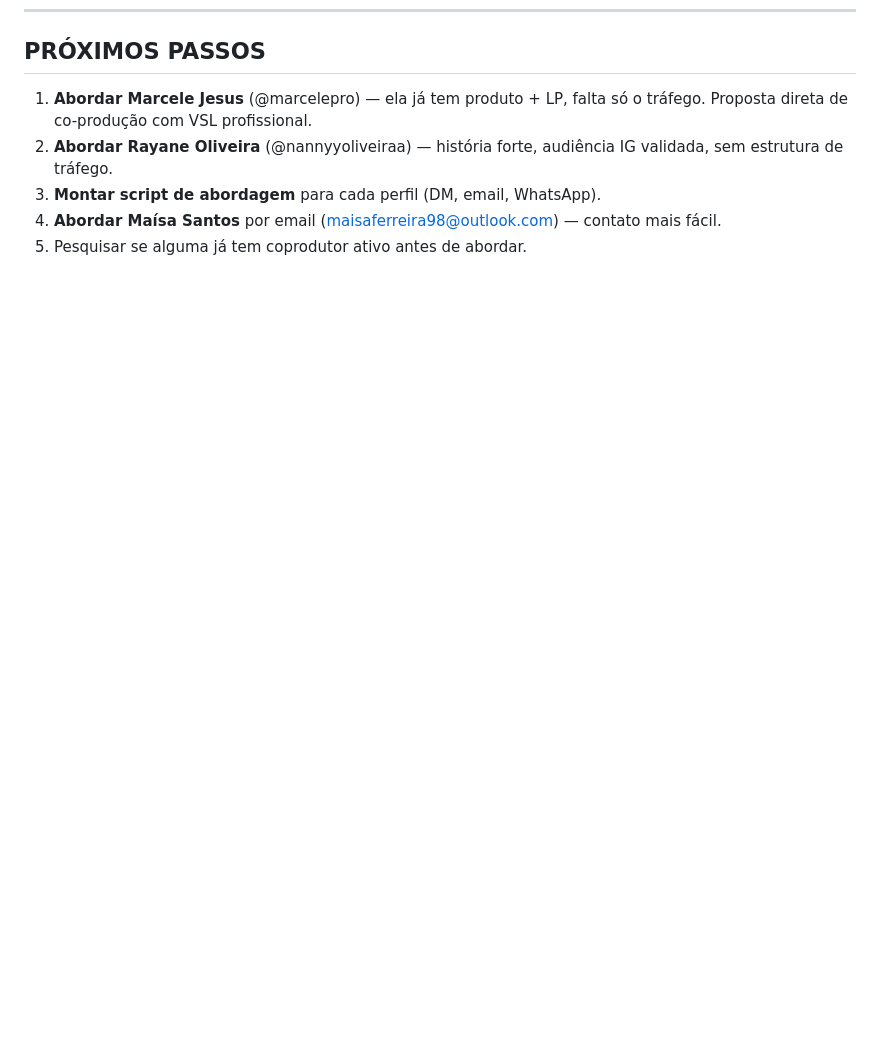
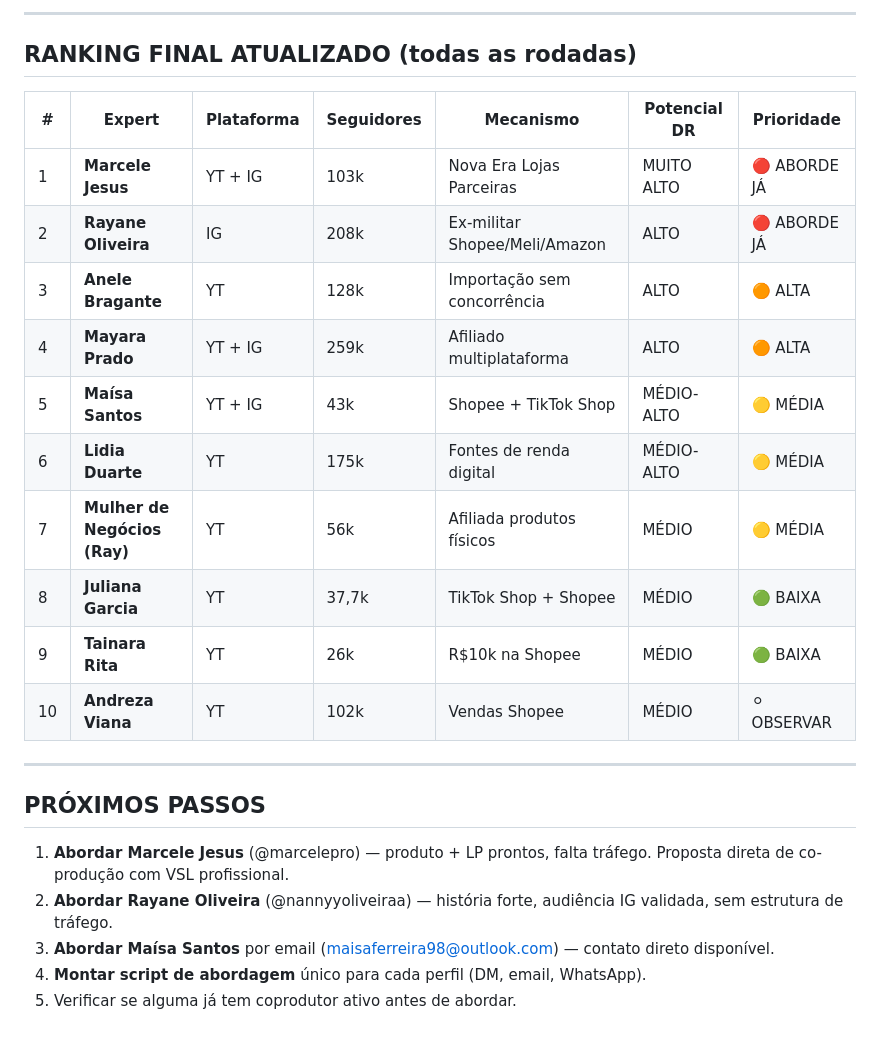
Before and after one commit to okauarodriguez-dotcom/grupoaura, a Markdown page: produtos/prospecção-experts-renda-extra-2026-04-24.md, the part around one of its changes. Drawn GitHub-style; blank space fills up the shorter version.

```diff
--- a/produtos/prospecção-experts-renda-extra-2026-04-24.md
+++ b/produtos/prospecção-experts-renda-extra-2026-04-24.md
@@ -274,7 +319,26 @@ Risco maior que as outras. Confirmar engajamento real antes de abordar.
+---
+
+## RANKING FINAL ATUALIZADO (todas as rodadas)
+
+| # | Expert | Plataforma | Seguidores | Mecanismo | Potencial DR | Prioridade |
+|---|--------|-----------|------------|-----------|-------------|-----------|
+| 1 | **Marcele Jesus** | YT + IG | 103k | Nova Era Lojas Parceiras | MUITO ALTO | 🔴 ABORDE JÁ |
+| 2 | **Rayane Oliveira** | IG | 208k | Ex-militar Shopee/Meli/Amazon | ALTO | 🔴 ABORDE JÁ |
+| 3 | **Anele Bragante** | YT | 128k | Importação sem concorrência | ALTO | 🟠 ALTA |
+| 4 | **Mayara Prado** | YT + IG | 259k | Afiliado multiplataforma | ALTO | 🟠 ALTA |
+| 5 | **Maísa Santos** | YT + IG | 43k | Shopee + TikTok Shop | MÉDIO-ALTO | 🟡 MÉDIA |
+| 6 | **Lidia Duarte** | YT | 175k | Fontes de renda digital | MÉDIO-ALTO | 🟡 MÉDIA |
+| 7 | **Mulher de Negócios (Ray)** | YT | 56k | Afiliada produtos físicos | MÉDIO | 🟡 MÉDIA |
+| 8 | **Juliana Garcia** | YT | 37,7k | TikTok Shop + Shopee | MÉDIO | 🟢 BAIXA |
+| 9 | **Tainara Rita** | YT | 26k | R$10k na Shopee | MÉDIO | 🟢 BAIXA |
+| 10 | **Andreza Viana** | YT | 102k | Vendas Shopee | MÉDIO | ⚪ OBSERVAR |
+
+---
+
 ## PRÓXIMOS PASSOS
 
-1. **Abordar Marcele Jesus** (@marcelepro) — ela já tem produto + LP, falta só o tráfego. Proposta direta de co-produção com VSL profissional.
+1. **Abordar Marcele Jesus** (@marcelepro) — produto + LP prontos, falta tráfego. Proposta direta de co-produção com VSL profissional.
 2. **Abordar Rayane Oliveira** (@nannyyoliveiraa) — história forte, audiência IG validada, sem estrutura de tráfego.
-3. **Montar script de abordagem** para cada perfil (DM, email, WhatsApp).
-4. **Abordar Maísa Santos** por email (maisaferreira98@outlook.com) — contato mais fácil.
-5. Pesquisar se alguma já tem coprodutor ativo antes de abordar.
+3. **Abordar Maísa Santos** por email (maisaferreira98@outlook.com) — contato direto disponível.
+4. **Montar script de abordagem** único para cada perfil (DM, email, WhatsApp).
+5. Verificar se alguma já tem coprodutor ativo antes de abordar.
```
Also changed, not shown: other parts of produtos/prospecção-experts-renda-extra-2026-04-24.md (+45 -0 lines).
